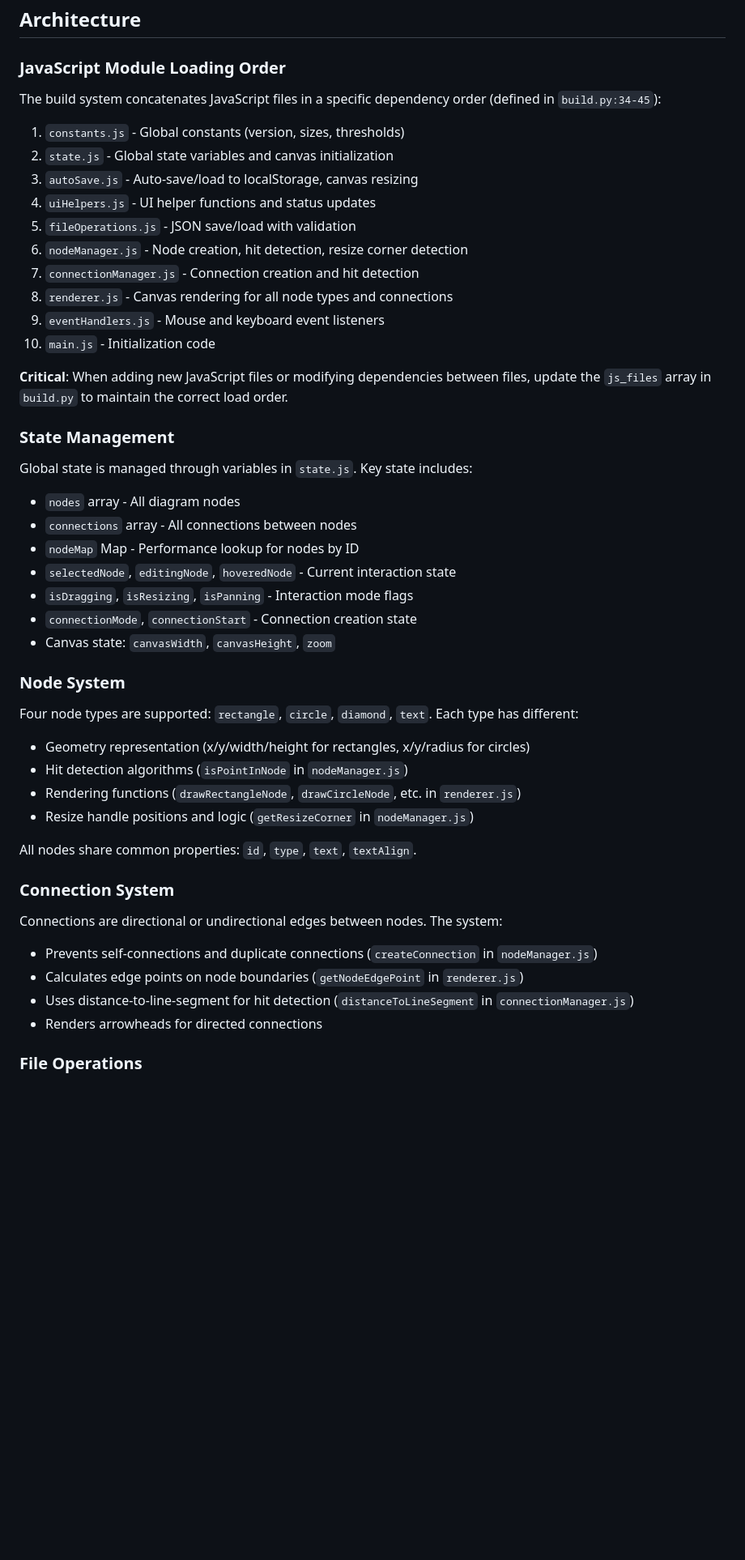
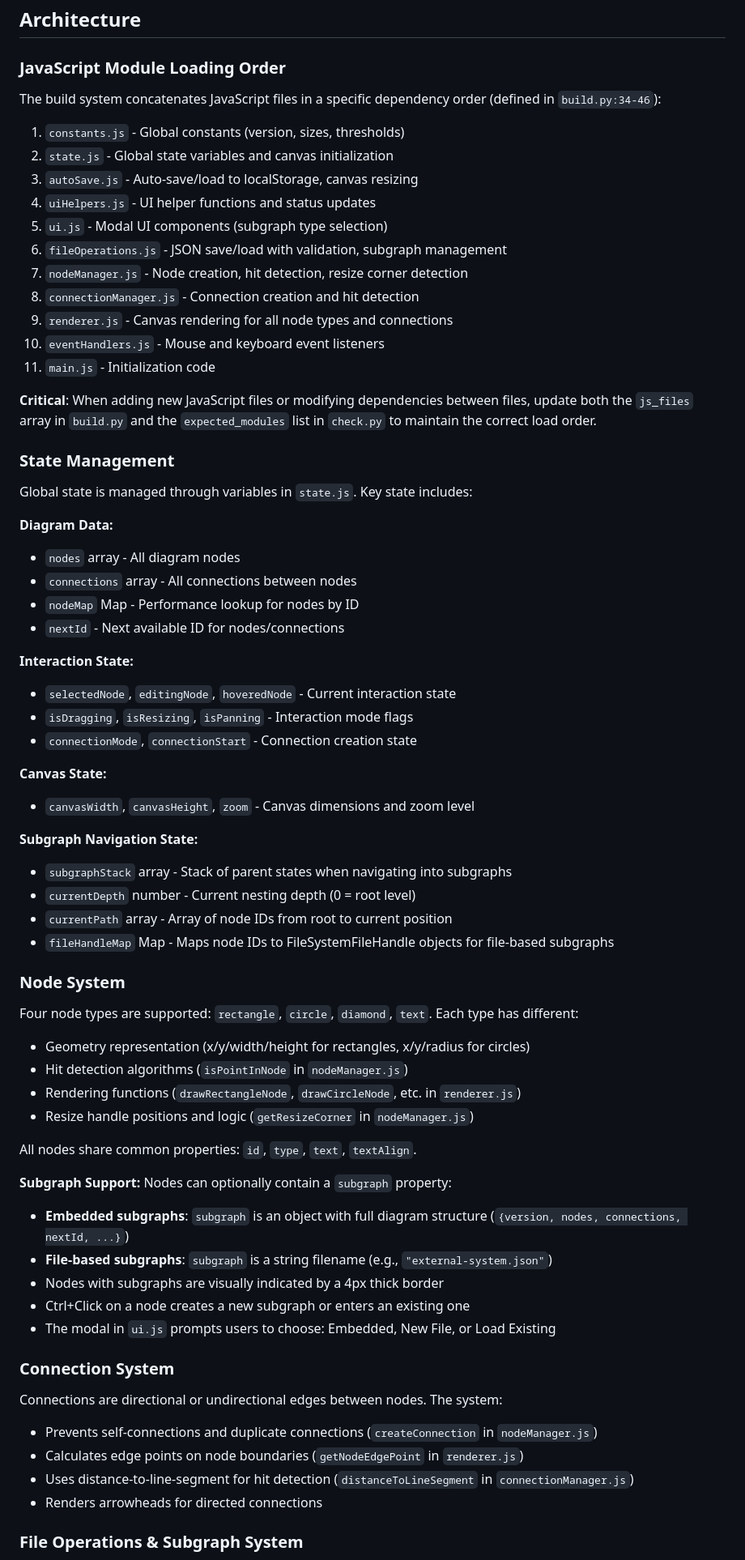
Before and after one commit to jysh1214/inf, a Markdown page: CLAUDE.md, the part around one of its changes. Shown at 81% size. Rendered like a GitHub page; blank space fills up the shorter version.

```diff
--- a/CLAUDE.md
+++ b/CLAUDE.md
@@ -33,31 +33,45 @@ The build process:
 
 ### JavaScript Module Loading Order
 
-The build system concatenates JavaScript files in a specific dependency order (defined in `build.py:34-45`):
+The build system concatenates JavaScript files in a specific dependency order (defined in `build.py:34-46`):
 
 1. `constants.js` - Global constants (version, sizes, thresholds)
 2. `state.js` - Global state variables and canvas initialization
 3. `autoSave.js` - Auto-save/load to localStorage, canvas resizing
 4. `uiHelpers.js` - UI helper functions and status updates
-5. `fileOperations.js` - JSON save/load with validation
-6. `nodeManager.js` - Node creation, hit detection, resize corner detection
-7. `connectionManager.js` - Connection creation and hit detection
-8. `renderer.js` - Canvas rendering for all node types and connections
-9. `eventHandlers.js` - Mouse and keyboard event listeners
-10. `main.js` - Initialization code
+5. `ui.js` - Modal UI components (subgraph type selection)
+6. `fileOperations.js` - JSON save/load with validation, subgraph management
+7. `nodeManager.js` - Node creation, hit detection, resize corner detection
+8. `connectionManager.js` - Connection creation and hit detection
+9. `renderer.js` - Canvas rendering for all node types and connections
+10. `eventHandlers.js` - Mouse and keyboard event listeners
+11. `main.js` - Initialization code
 
-**Critical**: When adding new JavaScript files or modifying dependencies between files, update the `js_files` array in `build.py` to maintain the correct load order.
+**Critical**: When adding new JavaScript files or modifying dependencies between files, update both the `js_files` array in `build.py` and the `expected_modules` list in `check.py` to maintain the correct load order.
 
 ### State Management
 
 Global state is managed through variables in `state.js`. Key state includes:
+
+**Diagram Data:**
 - `nodes` array - All diagram nodes
 - `connections` array - All connections between nodes
 - `nodeMap` Map - Performance lookup for nodes by ID
+- `nextId` - Next available ID for nodes/connections
+
+**Interaction State:**
 - `selectedNode`, `editingNode`, `hoveredNode` - Current interaction state
 - `isDragging`, `isResizing`, `isPanning` - Interaction mode flags
 - `connectionMode`, `connectionStart` - Connection creation state
-- Canvas state: `canvasWidth`, `canvasHeight`, `zoom`
+
+**Canvas State:**
+- `canvasWidth`, `canvasHeight`, `zoom` - Canvas dimensions and zoom level
+
+**Subgraph Navigation State:**
+- `subgraphStack` array - Stack of parent states when navigating into subgraphs
+- `currentDepth` number - Current nesting depth (0 = root level)
+- `currentPath` array - Array of node IDs from root to current position
+- `fileHandleMap` Map - Maps node IDs to FileSystemFileHandle objects for file-based subgraphs
 
 ### Node System
 
@@ -69,6 +83,13 @@ Four node types are supported: `rectangle`, `circle`, `diamond`, `text`. Each ty
 
 All nodes share common properties: `id`, `type`, `text`, `textAlign`.
 
+**Subgraph Support:** Nodes can optionally contain a `subgraph` property:
+- **Embedded subgraphs**: `subgraph` is an object with full diagram structure (`{version, nodes, connections, nextId, ...}`)
+- **File-based subgraphs**: `subgraph` is a string filename (e.g., `"external-system.json"`)
+- Nodes with subgraphs are visually indicated by a 4px thick border
+- Ctrl+Click on a node creates a new subgraph or enters an existing one
+- The modal in `ui.js` prompts users to choose: Embedded, New File, or Load Existing
+
 ### Connection System
 
 Connections are directional or undirectional edges between nodes. The system:
@@ -77,5 +98,5 @@ Connections are directional or undirectional edges between nodes. The system:
 - Uses distance-to-line-segment for hit detection (`distanceToLineSegment` in `connectionManager.js`)
 - Renders arrowheads for directed connections
 
-### File Operations
+### File Operations & Subgraph System
 
```
Also changed, not shown: other parts of CLAUDE.md (+85 -6 lines).
